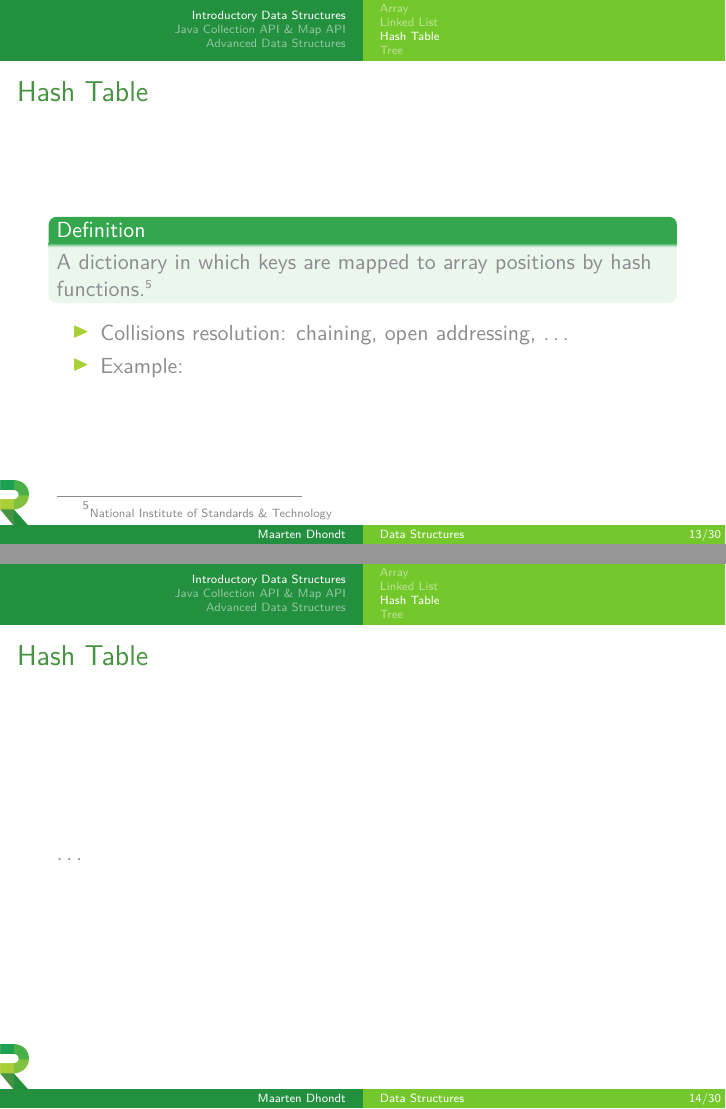
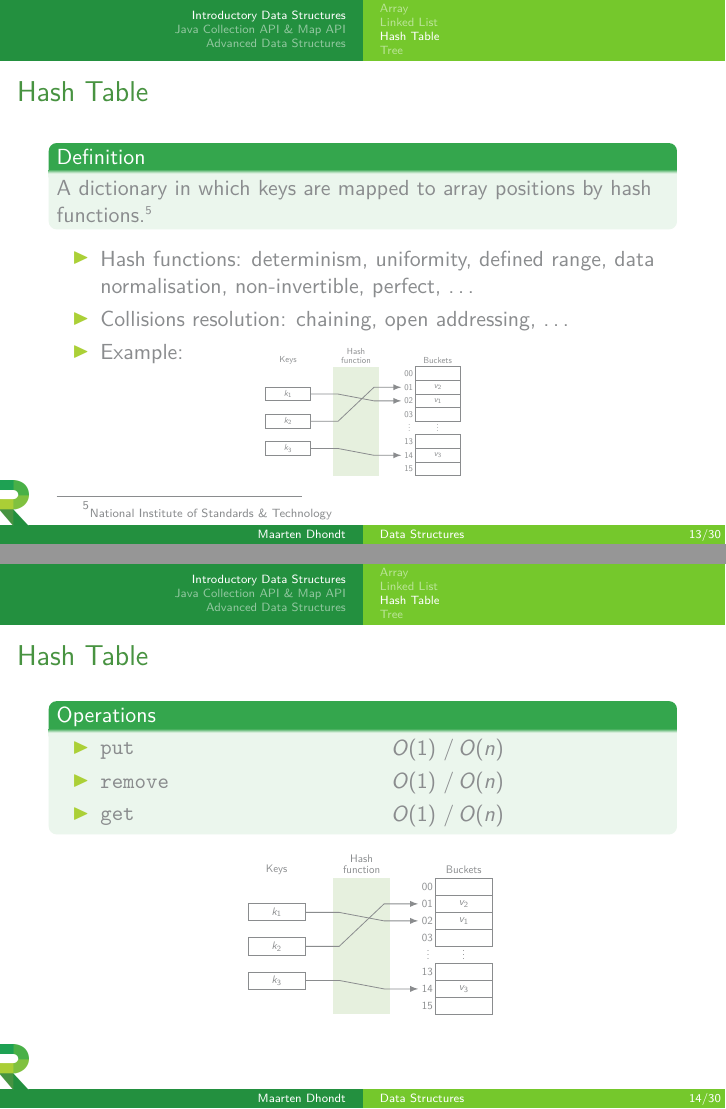
Before and after one commit to MDhondt/Data-Structures-presentation, LaTeX slides (Data_Structures.tex): pages 39 and 40 of 56 before the commit and pages 39 and 53 of 69 after it, joined at a grey line. Compiled offline with pdfLaTeX.

Commit message:
Added Hash Table

```diff
--- a/Data_Structures.tex
+++ b/Data_Structures.tex
@@ -74,7 +74,7 @@
 	}{
 		\begin{frame}
 			\frametitle{Outline}
-			\tiny{\tableofcontents[sectionstyle=show/shaded,currentsubsection]}
+			\tiny{\tableofcontents[sectionstyle=show/shaded,currentsubsection,subsubsectionstyle=show]}
 		\end{frame}
 	}
 }
@@ -321,14 +321,107 @@
 	\end{definition}
 
 	\begin{itemize}
+		\item Hash functions: determinism, uniformity, defined range, data normalisation, non-invertible, perfect, \ldots
 		\item Collisions resolution: chaining, open addressing, \ldots
 		\item Example:
 	\end{itemize}
+
+	\begin{center}
+		\vspace*{-7mm}
+		\begin{tikzpicture}[scale=0.4,every node/.style={minimum width=2cm,minimum height=6mm,transform shape,anchor=south west,draw}]
+			\node[draw=none] (key) at (0,4.8) {Keys};
+			\node[draw=none] (hash1) at (3,5.2) {Hash};
+			\node[draw=none] (hash2) at (3,4.8) {function};
+			\node[draw=none] (buckets) at (6.6,4.8) {Buckets};
+			\node (k1) at (0,3.3) {$k_1$};
+			\node (k2) at (0,2.1) {$k_2$};
+			\node (k3) at (0,0.9) {$k_3$};
+			\node[draw=none,fill=OliveGreen!10,minimum height=48mm] at (3,0) {};
+			\node[draw=none,minimum width=5mm] (b0) at (6,4.2) {$00$};
+			\node[draw=none,minimum width=5mm] (b1) at (6,3.6) {$01$};
+			\node[draw=none,minimum width=5mm] (b2) at (6,3) {$02$};
+			\node[draw=none,minimum width=5mm] (b3) at (6,2.4) {$03$};
+			\node[draw=none,minimum width=5mm] (b4) at (6.1,1.8) {$\vdots$};
+			\node[draw=none,minimum width=5mm] (b13) at (6,1.2) {$13$};
+			\node[draw=none,minimum width=5mm] (b14) at (6,.6) {$14$};
+			\node[draw=none,minimum width=5mm] (b15) at (6,0) {$15$};
+			\node at (6.6,4.2) {};
+			\node at (6.6,3.6) {$v_2$};
+			\node at (6.6,3) {$v_1$};
+			\node at (6.6,2.4) {};
+			\node[draw=none] at (6.6,1.8) {$\vdots$};
+			\node at (6.6,1.2) {};
+			\node at (6.6,.6) {$v_3$};
+			\node at (6.6,0) {};
+			\draw[>=latex,->] (k1.east) -- ($(k1.east)+(1.2,0)$) -- ($(b2.west)-(1.2,0)$) -- (b2.west);
+			\draw[>=latex,->] (k2.east) -- ($(k2.east)+(1.2,0)$) -- ($(b1.west)-(1.2,0)$) -- (b1.west);
+			\draw[>=latex,->] (k3.east) -- ($(k3.east)+(1.2,0)$) -- ($(b14.west)-(1.2,0)$) -- (b14.west);
+		\end{tikzpicture}
+	\end{center}
 \end{frame}
 
 \begin{frame}
 	\frametitle{Hash Table}
-	\ldots
+
+	\begin{operations}\begin{itemize}
+		\only<1-4>{\item \parbox{5cm}{\texttt{put}} \vphantom{$O($}}
+		\only<5->{\item \parbox{5cm}{\texttt{put}} $O(1)\,\,/\, O(n)$}
+		\only<1-8>{\item \parbox{5cm}{\texttt{remove}} \vphantom{$O($}}
+		\only<9->{\item \parbox{5cm}{\texttt{remove}} $O(1)\,\,/\, O(n)$}
+		\only<1-12>{\item \parbox{5cm}{\texttt{get}} \vphantom{$O($}}
+		\only<13->{\item \parbox{5cm}{\texttt{get}} $O(1)\,\,/\, O(n)$}
+	\end{itemize}\end{operations}
+
+	\begin{center}
+		\begin{tikzpicture}[scale=0.5,every node/.style={minimum width=2cm,minimum height=6mm,transform shape,anchor=south west,draw}]
+			\draw[white] (-.6,-.1) -- (8.7,-.1);
+			\node[draw=none] (key) at (0,4.8) {Keys};
+			\node[draw=none] (hash1) at (3,5.2) {Hash};
+			\node[draw=none] (hash2) at (3,4.8) {function};
+			\node[draw=none] (buckets) at (6.6,4.8) {Buckets};
+			\node (k1) at (0,3.3) {$k_1$};
+			\only<1-6,10,14>{\node (k2) at (0,2.1) {$k_2$};}
+			\only<7> {\node[text=red] (k2) at (0,2.1) {$k_2$};}
+			\only<8-9> {\node[text=red!50] (k2) at (0,2.1) {$k_2$};}
+			\only<11-13> {\node[text=red,draw=red] (k2) at (0,2.1) {$k_2$};}
+			\node (k3) at (0,0.9) {$k_3$};
+			\only<3-5>{\node (k4) at (-.5,1.5) {$k_4$};}
+			\node[draw=none,fill=OliveGreen!10,minimum height=48mm] at (3,0) {};
+			\node[draw=none,minimum width=5mm] (b0) at (6,4.2) {$00$};
+			\node[draw=none,minimum width=5mm] (b1) at (6,3.6) {$01$};
+			\node[draw=none,minimum width=5mm] (b2) at (6,3) {$02$};
+			\node[draw=none,minimum width=5mm] (b3) at (6,2.4) {$03$};
+			\node[draw=none,minimum width=5mm] (b4) at (6.1,1.8) {$\vdots$};
+			\node[draw=none,minimum width=5mm] (b13) at (6,1.2) {$13$};
+			\node[draw=none,minimum width=5mm] (b14) at (6,.6) {$14$};
+			\node[draw=none,minimum width=5mm] (b15) at (6,0) {$15$};
+			\node at (6.6,4.2) {};
+			\only<4-5>{\node[text=red,draw=none] at (6.6,4.2) {$v_4$};}
+			\only<1-7,10-11,14>{\node at (6.6,3.6) {$v_2$};}
+			\only<8-9>{\node[text=red!50] at (6.6,3.6) {$v_2$};}
+			\only<12-13>{\node[text=red] at (6.6,3.6) {$v_2$};}
+			\node at (6.6,3) {$v_1$};
+			\node at (6.6,2.4) {};
+			\node[draw=none] at (6.6,1.8) {$\vdots$};
+			\node at (6.6,1.2) {};
+			\node at (6.6,.6) {$v_3$};
+			\node at (6.6,0) {};
+			\draw[>=latex,->] (k1.east) -- ($(k1.east)+(1.2,0)$) -- ($(b2.west)-(1.2,0)$) -- (b2.west);
+			\only<1-7,10-11,14>{\draw[>=latex,->] (k2.east) -- ($(k2.east)+(1.2,0)$) -- ($(b1.west)-(1.2,0)$) -- (b1.west);}
+			\only<8-9>{\draw[>=latex,->,red!50] (k2.east) -- ($(k2.east)+(1.2,0)$) -- ($(b1.west)-(1.2,0)$) -- (b1.west);}
+			\only<12-13>{\draw[>=latex,->,red] (k2.east) -- ($(k2.east)+(1.2,0)$) -- ($(b1.west)-(1.2,0)$) -- (b1.west);}
+			\draw[>=latex,->] (k3.east) -- ($(k3.east)+(1.2,0)$) -- ($(b14.west)-(1.2,0)$) -- (b14.west);
+			\only<4-5>{\draw[>=latex,->,red] (k4.east) -- ($(k4.east)+(1.7,0)$) -- ($(b0.west)-(1.2,0)$) -- (b0.west);}
+		\end{tikzpicture}
+	\end{center}
+
+	\begin{center}
+		\only<1>{\ \vphantom{\texttt{g(/}}}
+		\only<2-5>{\texttt{put(O$_4$)} \vphantom{\texttt{g(/}}}
+		\only<6-9>{\texttt{remove(O$_2$)} \vphantom{\texttt{g(/}}}
+		\only<10-13>{\texttt{get(O$_2$)} \vphantom{\texttt{g(/}}}
+		\only<14>{\ \vphantom{\texttt{g(/}}}
+	\end{center}
 \end{frame}
 
 \deeptocsubsection{Tree}
```
Also changed, not shown: Data_Structures.pdf, Data_Structures.tex (10 more changed lines).
